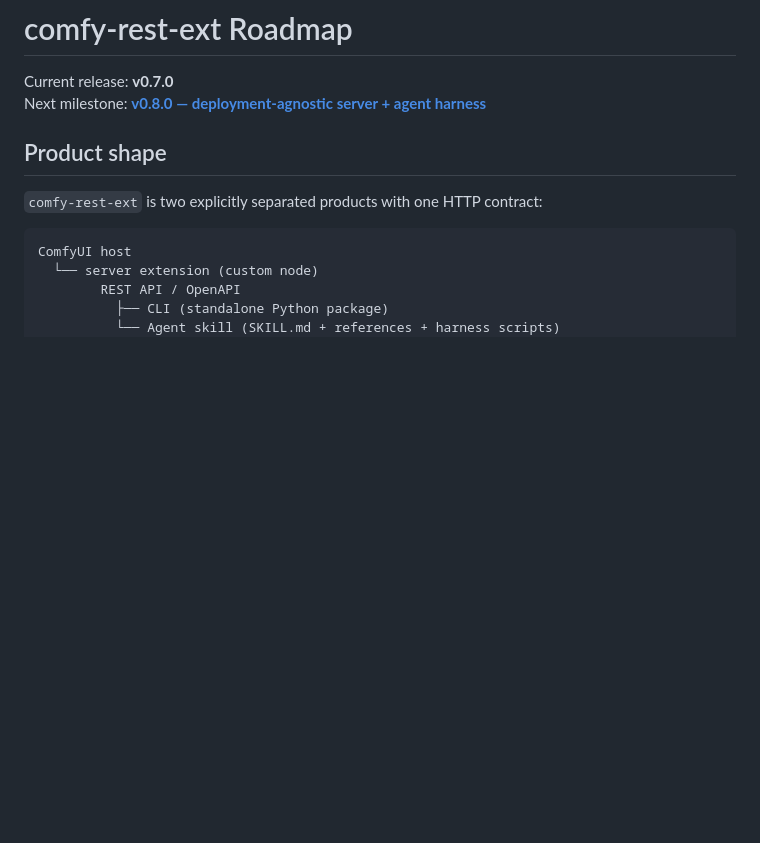
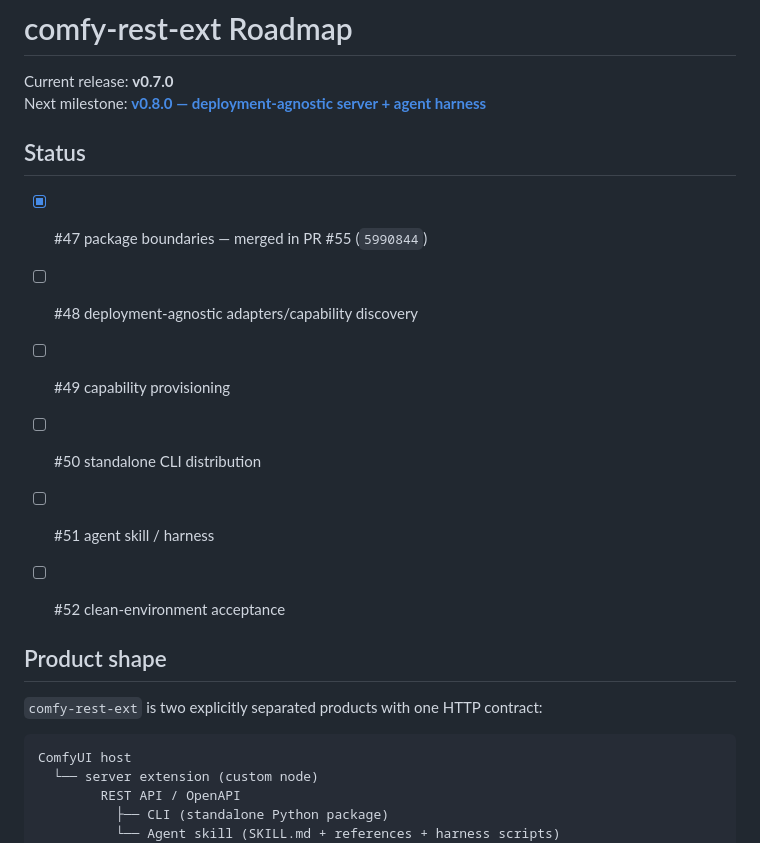
Before and after one commit to fno2010/comfy-rest-ext, a Markdown page: ROADMAP.md, the part around the change. Rendered like a GitHub page; blank space fills up the shorter version.

Commit message:
docs: mark package split complete in v0.8 roadmap
Update the roadmap status after #47/PR #55.

```diff
--- a/ROADMAP.md
+++ b/ROADMAP.md
@@ -2,6 +2,16 @@
 
 Current release: **v0.7.0**
 Next milestone: **[v0.8.0 — deployment-agnostic server + agent harness](https://github.com/fno2010/comfy-rest-ext/milestone/1)**
+
+## Status
+
+- [x] #47 package boundaries — merged in PR #55 (`5990844`)
+- [ ] #48 deployment-agnostic adapters/capability discovery
+- [ ] #49 capability provisioning
+- [ ] #50 standalone CLI distribution
+- [ ] #51 agent skill / harness
+- [ ] #52 clean-environment acceptance
+
 
 ## Product shape
 
```
